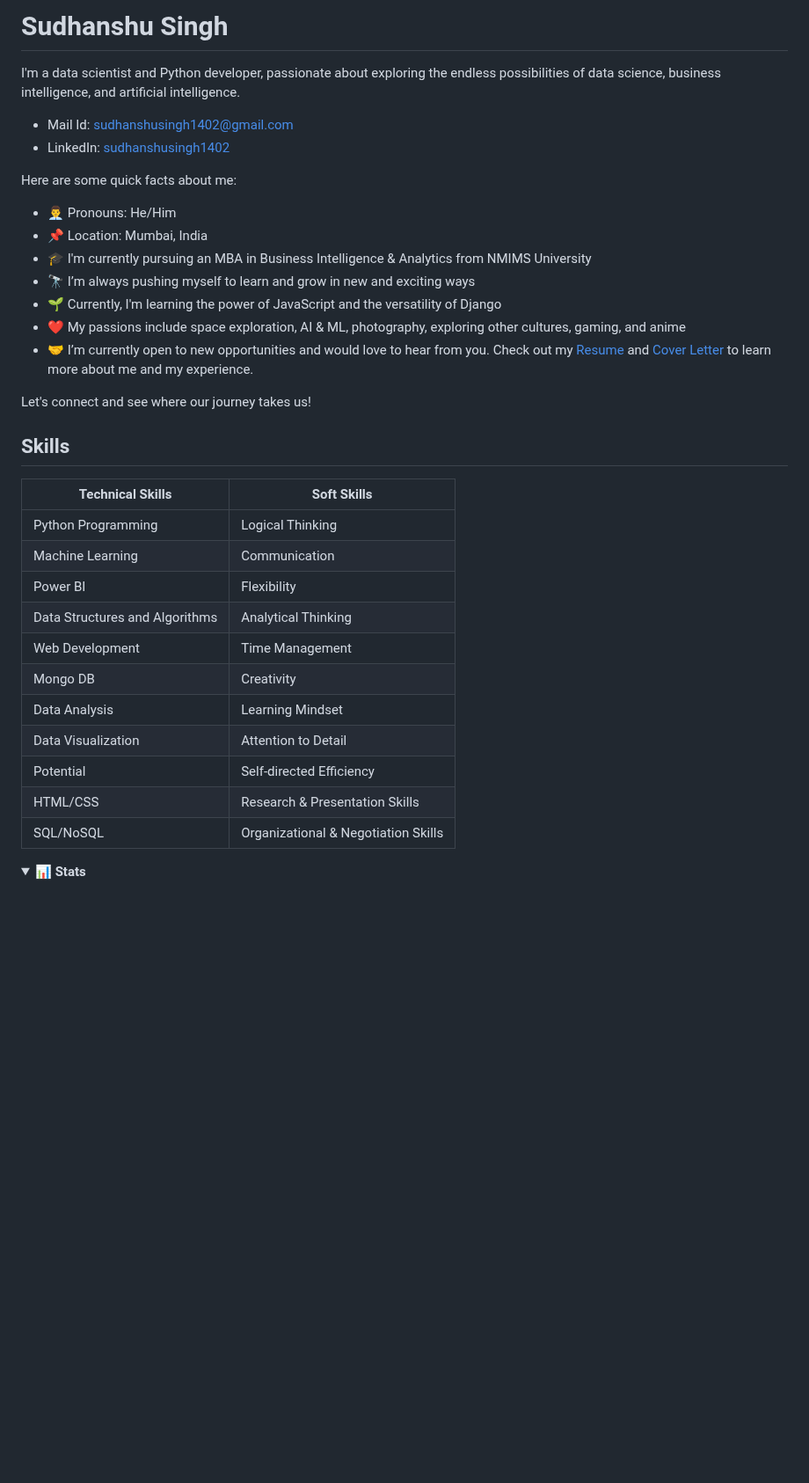
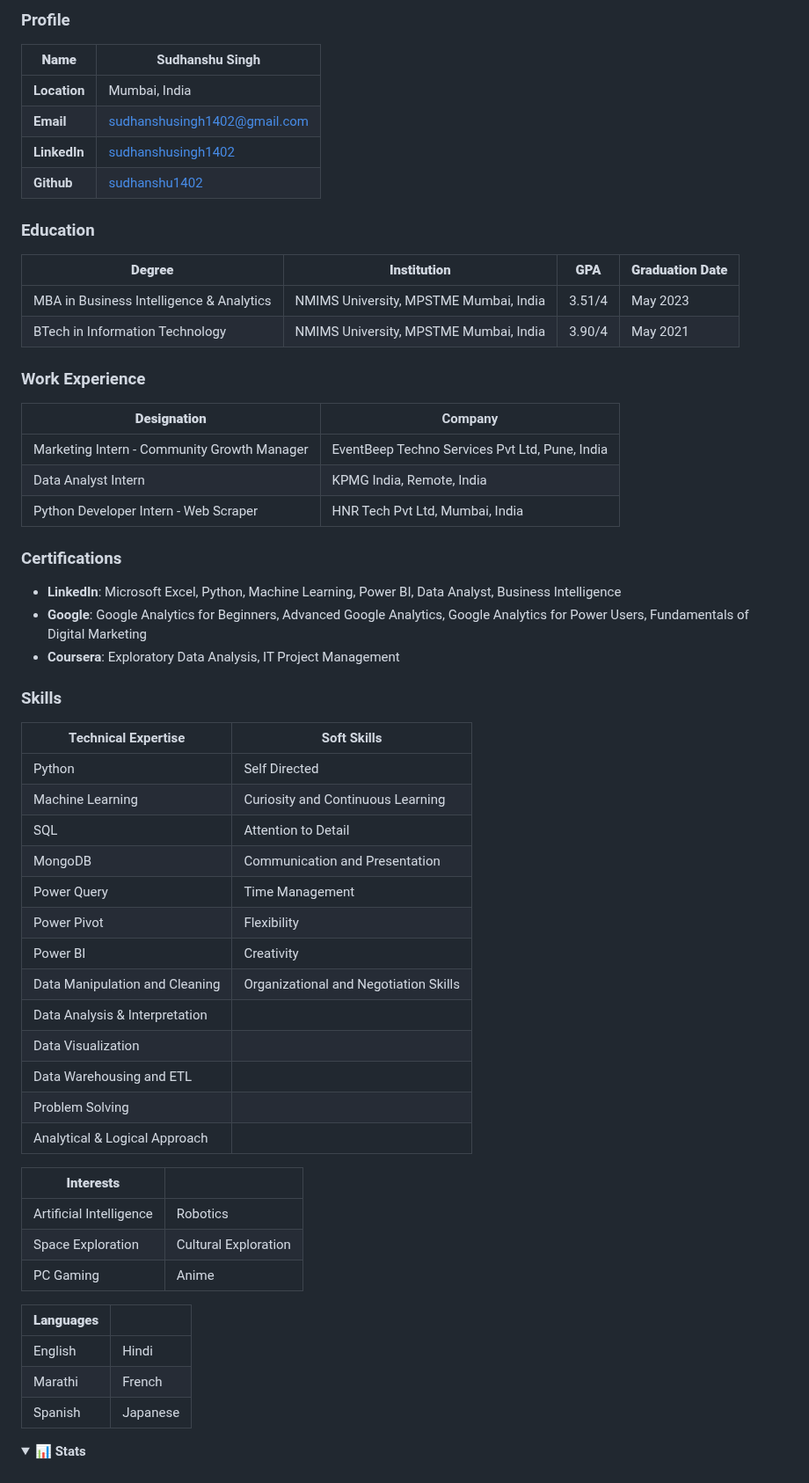
Before and after one commit to sudhanshu1402/sudhanshu1402, a Markdown page: README.md, the part around the change. Shown at 88% size. GitHub-like rendering; folded sections open; blank space fills up the shorter version.

```diff
--- a/README.md
+++ b/README.md
@@ -1,36 +1,57 @@
-# Sudhanshu Singh
-I'm a data scientist and Python developer, passionate about exploring the endless possibilities of data science, business intelligence, and artificial intelligence.
+### Profile
+| **Name** | Sudhanshu Singh |
+| --- | --- |
+| **Location** | Mumbai, India |
+| **Email** | sudhanshusingh1402@gmail.com |
+| **LinkedIn** | [sudhanshusingh1402](https://www.linkedin.com/in/sudhanshusingh1402) |
+| **Github** | [sudhanshu1402](https://github.com/sudhanshu1402) |
 
-- Mail Id: sudhanshusingh1402@gmail.com
-- LinkedIn: [sudhanshusingh1402](https://www.linkedin.com/in/sudhanshusingh1402/)
+### Education
+| **Degree** | **Institution** | **GPA** | **Graduation Date** |
+| --- | --- | --- | --- |
+| MBA in Business Intelligence & Analytics | NMIMS University, MPSTME Mumbai, India | 3.51/4 | May 2023 |
+| BTech in Information Technology | NMIMS University, MPSTME Mumbai, India | 3.90/4 | May 2021 |
 
+### Work Experience
+| **Designation** | Company |
+| --- | --- |
+| Marketing Intern - Community Growth Manager | EventBeep Techno Services Pvt Ltd, Pune, India |
+| Data Analyst Intern | KPMG India, Remote, India |
+| Python Developer Intern - Web Scraper | HNR Tech Pvt Ltd, Mumbai, India |
 
-Here are some quick facts about me:
+### Certifications
+- **LinkedIn**: Microsoft Excel, Python, Machine Learning, Power BI, Data Analyst, Business Intelligence
+- **Google**: Google Analytics for Beginners, Advanced Google Analytics, Google Analytics for Power Users, Fundamentals of Digital Marketing
+- **Coursera**: Exploratory Data Analysis, IT Project Management
 
-- 👨‍💼 Pronouns: He/Him
-- 📌 Location: Mumbai, India
-- 🎓 I'm currently pursuing an MBA in Business Intelligence & Analytics from NMIMS University
-- 🔭 I’m always pushing myself to learn and grow in new and exciting ways
-- 🌱 Currently, I'm learning the power of JavaScript and the versatility of Django
-- ❤️ My passions include space exploration, AI & ML, photography, exploring other cultures, gaming, and anime
-- 🤝 I’m currently open to new opportunities and would love to hear from you. Check out my [Resume](https://drive.google.com/file/d/151fyQ_Y7QqEzFSWTKMhAANU75JDsLonO/view?usp=sharing) and [Cover Letter](https://drive.google.com/file/d/1I121G3xRfaLbbxDJ9u2NkbvISC1JZVwv/view?usp=sharing) to learn more about me and my experience.
+### Skills
+| Technical Expertise | Soft Skills |
+| --- | --- |
+| Python | Self Directed |
+| Machine Learning | Curiosity and Continuous Learning |
+| SQL | Attention to Detail |
+| MongoDB | Communication and Presentation |
+| Power Query | Time Management |
+| Power Pivot | Flexibility |
+| Power BI | Creativity |
+| Data Manipulation and Cleaning | Organizational and Negotiation Skills |
+| Data Analysis & Interpretation | |
+| Data Visualization | |
+| Data Warehousing and ETL | |
+| Problem Solving | |
+| Analytical & Logical Approach | |
 
-Let's connect and see where our journey takes us!
+| **Interests** | |
+| --- | --- |
+| Artificial Intelligence | Robotics |
+| Space Exploration | Cultural Exploration |
+| PC Gaming | Anime |
 
-## Skills
-| Technical Skills | Soft Skills |
+| **Languages** ||
 | --- | --- |
-| Python Programming | Logical Thinking |
-| Machine Learning | Communication |
-| Power BI | Flexibility |
-| Data Structures and Algorithms | Analytical Thinking |
-| Web Development | Time Management |
-| Mongo DB | Creativity |
-| Data Analysis | Learning Mindset |
-| Data Visualization | Attention to Detail |
-| Potential | Self-directed Efficiency |
-| HTML/CSS | Research & Presentation Skills |
-| SQL/NoSQL | Organizational & Negotiation Skills |
+| English | Hindi |
+| Marathi | French |
+| Spanish | Japanese |
 
 <details>
     <summary><b>📊 Stats</b></summary>
```
